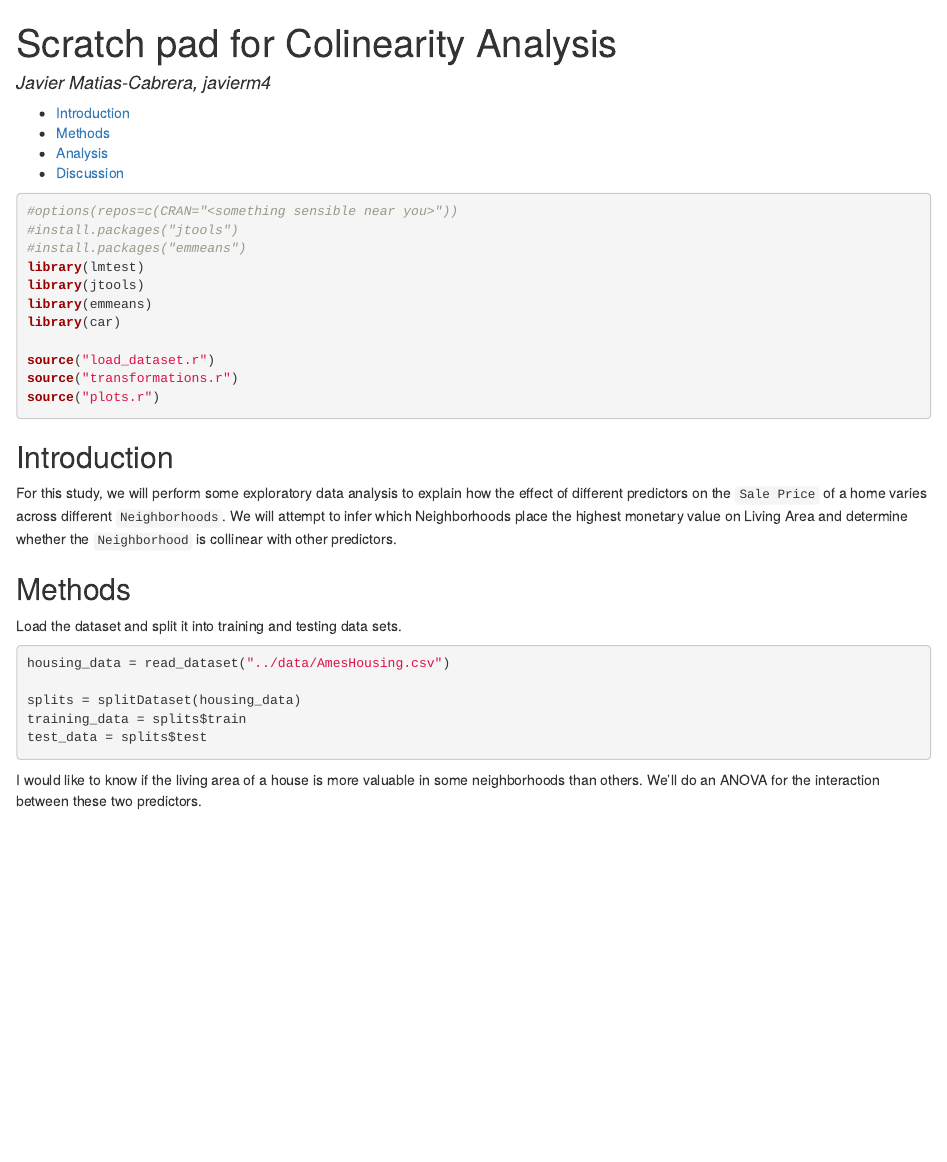
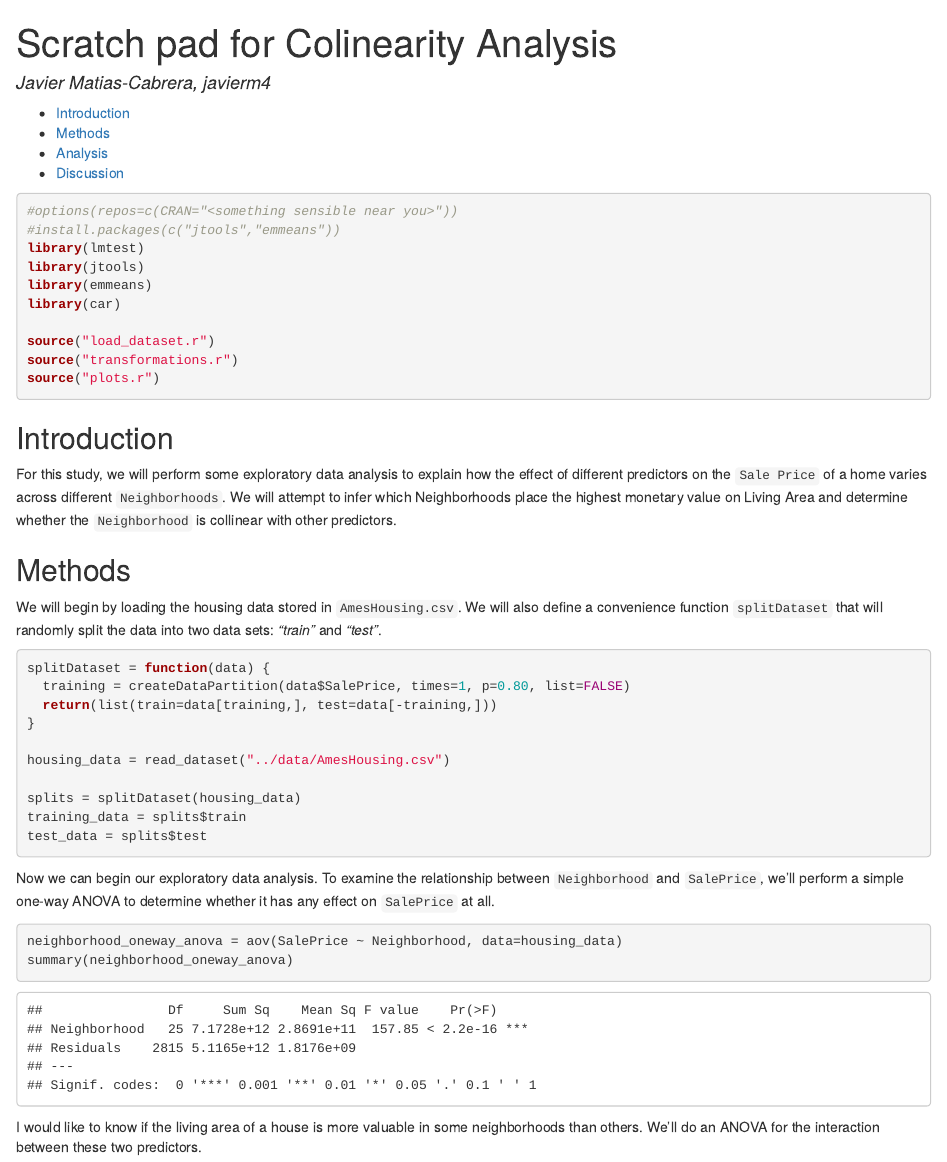
Before and after one commit to fvargaspiedra/linearRegressionAnalysis, an R Markdown document (javier/javier.Rmd): the page in a window 1100 px wide, from its top. The pictures show the output file javier/javier.html that the author committed with the source, opened offline.

Commit message:
One-way ANOVA

````diff
--- a/javier/javier.Rmd
+++ b/javier/javier.Rmd
@@ -11,14 +11,13 @@ urlcolor: cyan
 
 ```{r setup, include=FALSE}
 knitr::opts_chunk$set(echo = TRUE)
-options(digits=4)
+options(digits=8)
 
 ```
 
 ```{r message=FALSE, warning=FALSE}
 #options(repos=c(CRAN="<something sensible near you>"))
-#install.packages("jtools")
-#install.packages("emmeans")
+#install.packages(c("jtools","emmeans"))
 library(lmtest)
 library(jtools)
 library(emmeans)
@@ -37,14 +36,30 @@ For this study, we will perform some exploratory data analysis to explain how th
 
 ## Methods
 
-Load the dataset and split it into training and testing data sets.
+We will begin by loading the housing data stored in `AmesHousing.csv`. We will also define a convenience function `splitDataset` that will randomly split the data into two data sets: *"train"* and *"test"*.
 ```{r message=FALSE, warning=FALSE}
+
+splitDataset = function(data) {
+  training = createDataPartition(data$SalePrice, times=1, p=0.80, list=FALSE)
+  return(list(train=data[training,], test=data[-training,]))
+}
+
 housing_data = read_dataset("../data/AmesHousing.csv")
 
 splits = splitDataset(housing_data)
 training_data = splits$train
 test_data = splits$test
 ```
+
+Now we can begin our exploratory data analysis. To examine the relationship between `Neighborhood` and `SalePrice`, we'll perform a simple one-way ANOVA to determine whether it has any effect on `SalePrice` at all.
+
+```{r}
+neighborhood_oneway_anova = aov(SalePrice ~ Neighborhood, data=housing_data)
+summary(neighborhood_oneway_anova)
+```
+
+
+
 
 
 
````
Also changed, not shown: javier/javier.html, javier/sandbox.r (line endings or trailing spaces), 1 other file.
